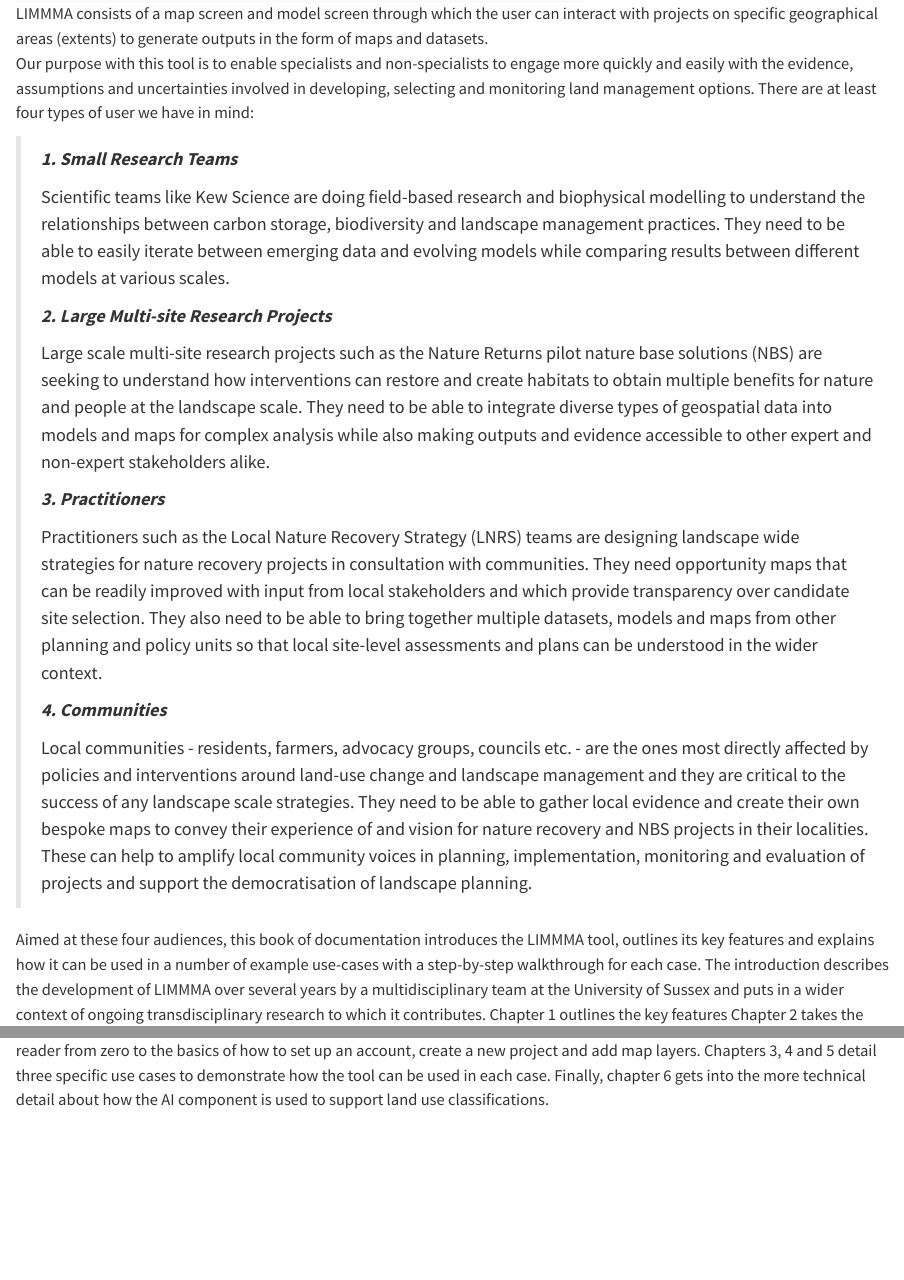
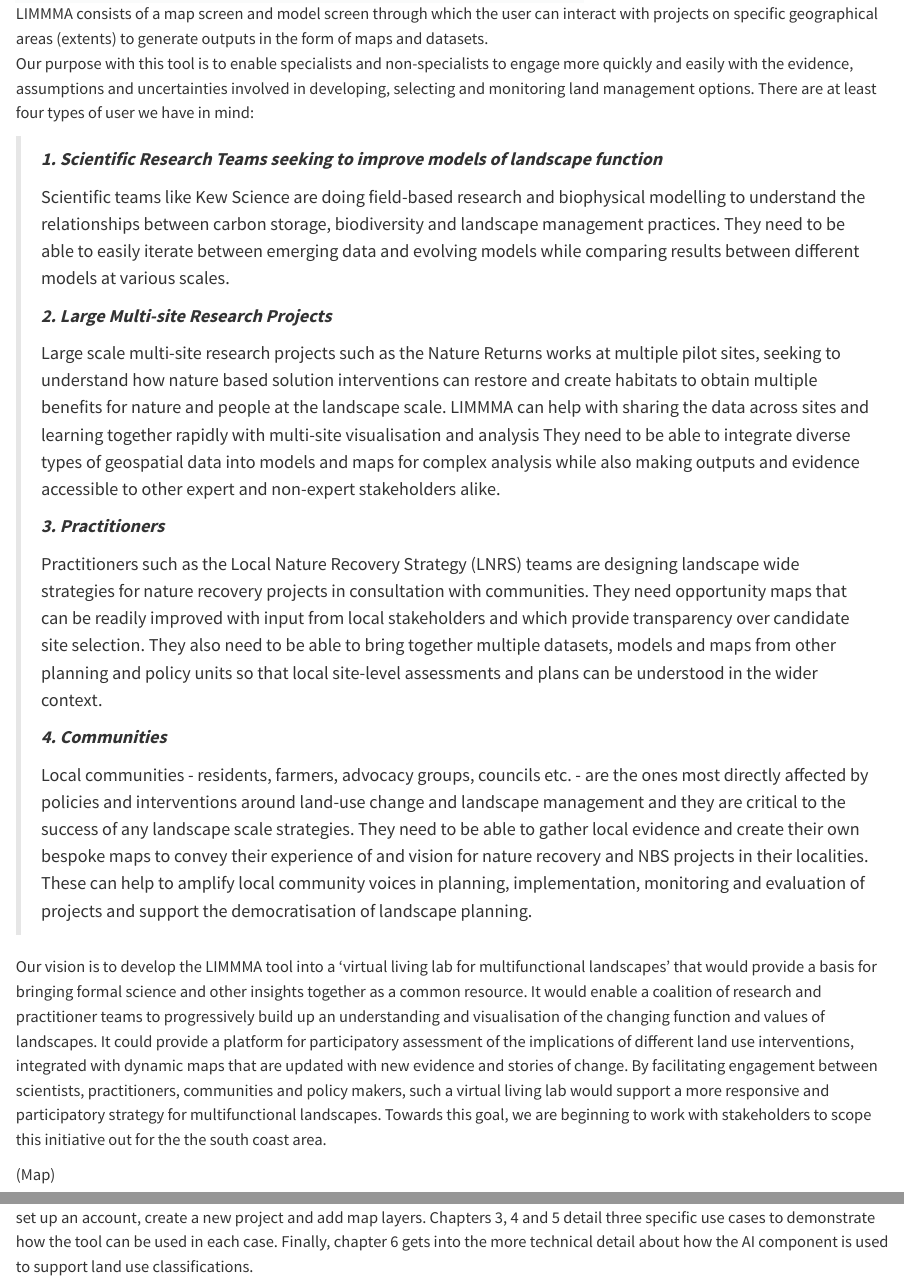
Before and after one commit to JonathanDolley/LIMMMA_Documentation, a Quarto document (index.qmd): the page in a window 1100 px wide, from 450 px down, and a second part further down, joined at a grey line. Rendered offline with R 4.5, knitr and Pandoc in place of Quarto, with nearby package versions.

Commit message:
updated index.qmd

```diff
--- a/index.qmd
+++ b/index.qmd
@@ -11,15 +11,15 @@ The University of Sussex LIMMMA tool is a web-application designed for supportin
 
 Our purpose with this tool is to enable specialists and non-specialists to engage more quickly and easily with the evidence, assumptions and uncertainties involved in developing, selecting and monitoring land management options. There are at least four types of user we have in mind:
 
-> ***1. Small Research Teams***
+> ***1. Scientific Research Teams seeking to improve models of landscape function***
 >
 > Scientific teams like Kew Science are doing field-based research and biophysical modelling to understand the relationships between carbon storage, biodiversity and landscape management practices. They need to be able to easily iterate between emerging data and evolving models while comparing results between different models at various scales.
 >
 > ***2. Large Multi-site Research Projects***
 >
-> Large scale multi-site research projects such as the Nature Returns pilot nature base solutions (NBS) are seeking to understand how interventions can restore and create habitats to obtain multiple benefits for nature and people at the landscape scale. They need to be able to integrate diverse types of geospatial data into models and maps for complex analysis while also making outputs and evidence accessible to other expert and non-expert stakeholders alike.
+> Large scale multi-site research projects such as the Nature Returns works at multiple pilot sites, seeking to understand how nature based solution interventions can restore and create habitats to obtain multiple benefits for nature and people at the landscape scale. LIMMMA can help with sharing the data across sites and learning together rapidly with multi-site visualisation and analysis They need to be able to integrate diverse types of geospatial data into models and maps for complex analysis while also making outputs and evidence accessible to other expert and non-expert stakeholders alike.
 >
->  ***3. Practitioners***
+> ***3. Practitioners***
 >
 > Practitioners such as the Local Nature Recovery Strategy (LNRS) teams are designing landscape wide strategies for nature recovery projects in consultation with communities. They need opportunity maps that can be readily improved with input from local stakeholders and which provide transparency over candidate site selection. They also need to be able to bring together multiple datasets, models and maps from other planning and policy units so that local site-level assessments and plans can be understood in the wider context.
 >
@@ -27,4 +27,6 @@ Our purpose with this tool is to enable specialists and non-specialists to engag
 >
 > Local communities - residents, farmers, advocacy groups, councils etc. - are the ones most directly affected by policies and interventions around land-use change and landscape management and they are critical to the success of any landscape scale strategies. They need to be able to gather local evidence and create their own bespoke maps to convey their experience of and vision for nature recovery and NBS projects in their localities. These can help to amplify local community voices in planning, implementation, monitoring and evaluation of projects and support the democratisation of landscape planning.
 
-Aimed at these four audiences, this book of documentation introduces the LIMMMA tool, outlines its key features and explains how it can be used in a number of example use-cases with a step-by-step walkthrough for each case.
+Our vision is to develop the LIMMMA tool into a 'virtual living lab for multifunctional landscapes' that would provide a basis for bringing formal science and other insights together as a common resource. It would enable a coalition of research and practitioner teams to progressively build up an understanding and visualisation of the changing function and values of landscapes. It could provide a platform for participatory assessment of the implications of different land use interventions, integrated with dynamic maps that are updated with new evidence and stories of change. By facilitating engagement between scientists, practitioners, communities and policy makers, such a virtual living lab would support a more responsive and participatory strategy for multifunctional landscapes. Towards this goal, we are beginning to work with stakeholders to scope this initiative out for the the south coast area.
+
+(Map)
```
Also changed, not shown: index.qmd (2 more changed lines), 1 other file.
